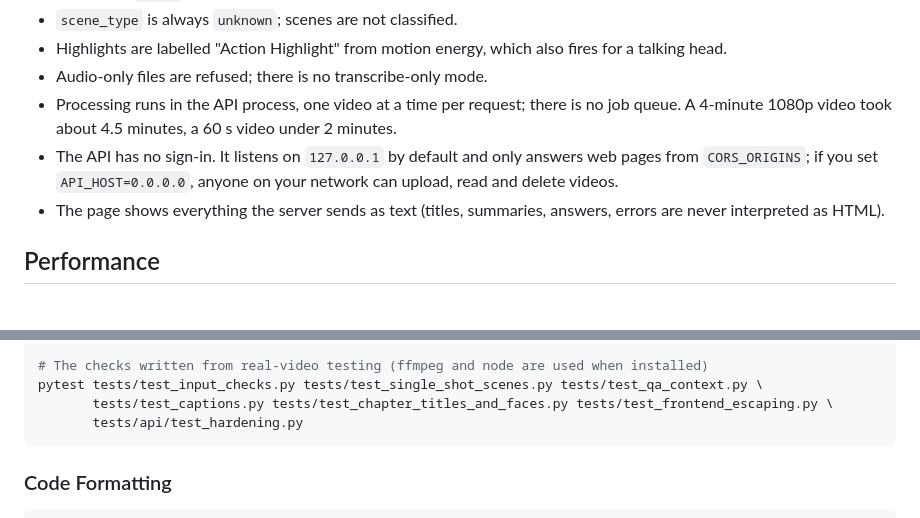
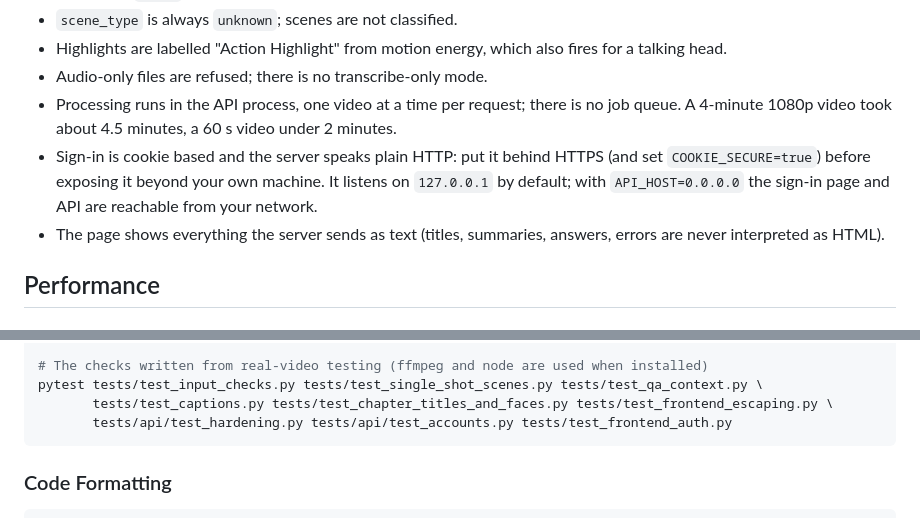
Before and after one commit to AKHIL-149/ai-experiments-hub, a Markdown page: python-projects/15-video-understanding/README.md, 2 parts joined by grey strips. Drawn GitHub-style.

````diff
--- a/python-projects/15-video-understanding/README.md
+++ b/python-projects/15-video-understanding/README.md
@@ -254,7 +290,7 @@ For accurate slide and screen descriptions set `VISION_MODEL=qwen3-vl:8b` (`olla
 - Highlights are labelled "Action Highlight" from motion energy, which also fires for a talking head.
 - Audio-only files are refused; there is no transcribe-only mode.
 - Processing runs in the API process, one video at a time per request; there is no job queue. A 4-minute 1080p video took about 4.5 minutes, a 60 s video under 2 minutes.
-- The API has no sign-in. It listens on `127.0.0.1` by default and only answers web pages from `CORS_ORIGINS`; if you set `API_HOST=0.0.0.0`, anyone on your network can upload, read and delete videos.
+- Sign-in is cookie based and the server speaks plain HTTP: put it behind HTTPS (and set `COOKIE_SECURE=true`) before exposing it beyond your own machine. It listens on `127.0.0.1` by default; with `API_HOST=0.0.0.0` the sign-in page and API are reachable from your network.
 - The page shows everything the server sends as text (titles, summaries, answers, errors are never interpreted as HTML).
 
 ## Performance
@@ -310,7 +346,7 @@ pytest tests/test_scene_detection.py
 # The checks written from real-video testing (ffmpeg and node are used when installed)
 pytest tests/test_input_checks.py tests/test_single_shot_scenes.py tests/test_qa_context.py \
        tests/test_captions.py tests/test_chapter_titles_and_faces.py tests/test_frontend_escaping.py \
-       tests/api/test_hardening.py
+       tests/api/test_hardening.py tests/api/test_accounts.py tests/test_frontend_auth.py
 ```
 
 ### Code Formatting
````
Also changed, not shown: other parts of python-projects/15-video-understanding/README.md (+36 -0 lines).
